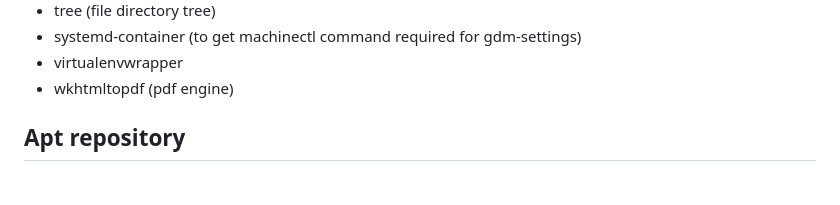
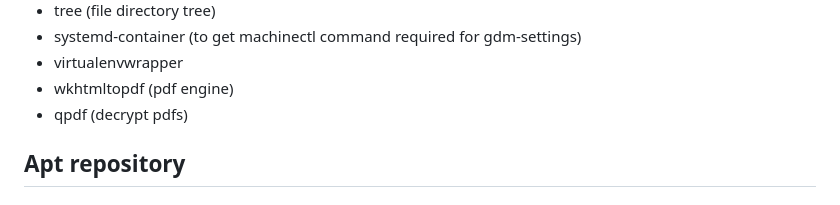
Before and after one commit to jonkracht/technical-notes, a Markdown page: software-install-logs/pop-2204-software.md, the part around the change. Rendered like a GitHub page.

Commit message:
Feb 2026 Pop push

```diff
--- a/software-install-logs/pop-2204-software.md
+++ b/software-install-logs/pop-2204-software.md
@@ -85,6 +85,7 @@ Entries in each category are roughly in chronological order.
 * systemd-container (to get machinectl command required for gdm-settings)
 * virtualenvwrapper
 * wkhtmltopdf (pdf engine)
+* qpdf (decrypt pdfs)
 
 
 
```
